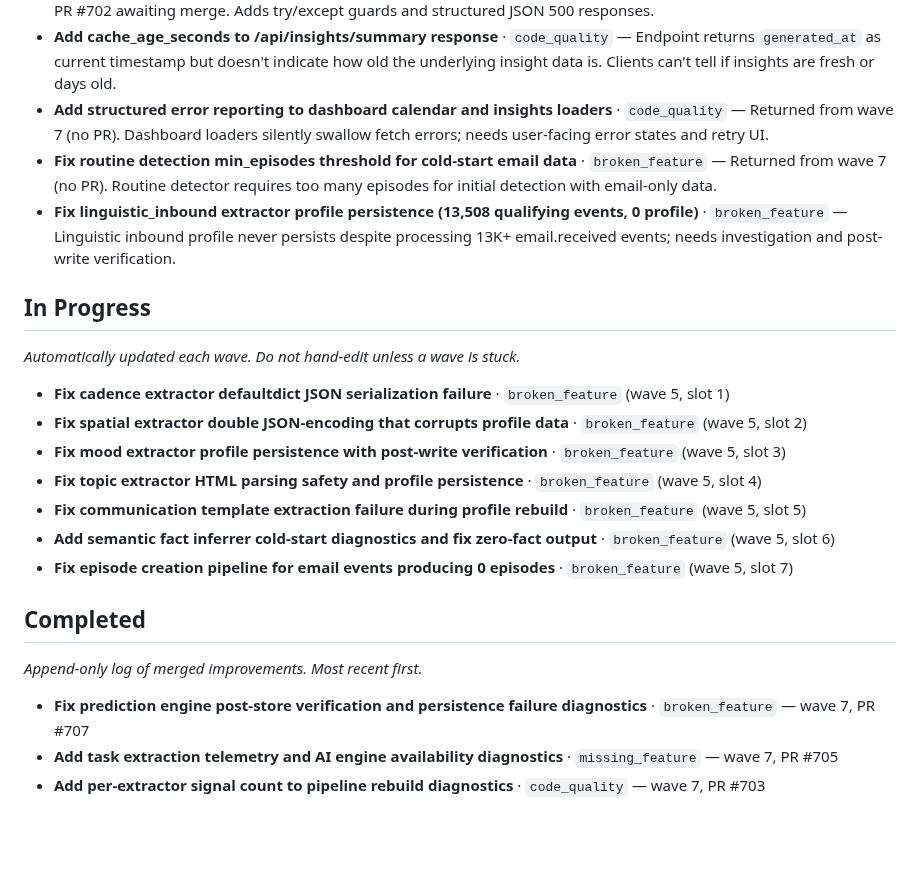
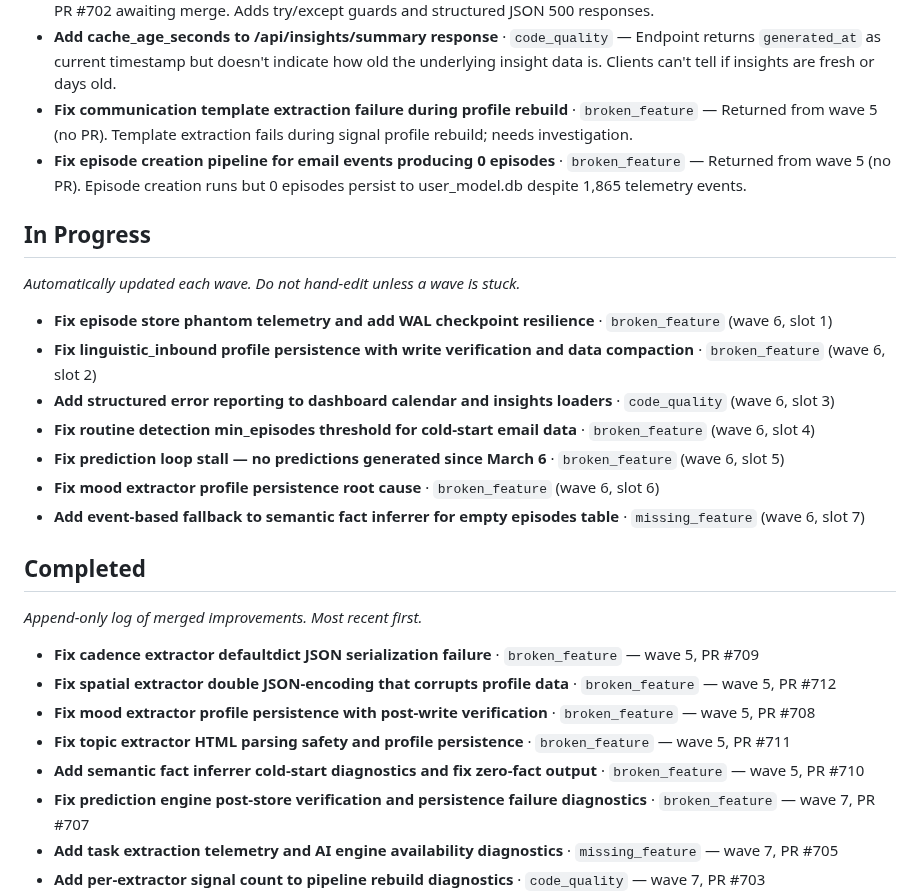
Before and after one commit to jlgreen11/life-os, a Markdown page: docs/improvements.md, the part around the change. Drawn GitHub-style; blank space fills up the shorter version.

Commit message:
chore(improvements): update backlog (wave 6)

```diff
--- a/docs/improvements.md
+++ b/docs/improvements.md
@@ -46,9 +46,8 @@ Feel free to hand-add items above or below whatever the agent writes._
 - **Add signal profile freshness check to insight engine data sufficiency report** · `missing_feature` — Open PR #701 awaiting merge. Adds freshness/staleness tracking per profile to get_data_sufficiency_report().
 - **Fix missing error handling in /api/events, /api/rules, /api/contacts, /api/source-weights** · `code_quality` — Open PR #702 awaiting merge. Adds try/except guards and structured JSON 500 responses.
 - **Add cache_age_seconds to /api/insights/summary response** · `code_quality` — Endpoint returns `generated_at` as current timestamp but doesn't indicate how old the underlying insight data is. Clients can't tell if insights are fresh or days old.
-- **Add structured error reporting to dashboard calendar and insights loaders** · `code_quality` — Returned from wave 7 (no PR). Dashboard loaders silently swallow fetch errors; needs user-facing error states and retry UI.
-- **Fix routine detection min_episodes threshold for cold-start email data** · `broken_feature` — Returned from wave 7 (no PR). Routine detector requires too many episodes for initial detection with email-only data.
-- **Fix linguistic_inbound extractor profile persistence (13,508 qualifying events, 0 profile)** · `broken_feature` — Linguistic inbound profile never persists despite processing 13K+ email.received events; needs investigation and post-write verification.
+- **Fix communication template extraction failure during profile rebuild** · `broken_feature` — Returned from wave 5 (no PR). Template extraction fails during signal profile rebuild; needs investigation.
+- **Fix episode creation pipeline for email events producing 0 episodes** · `broken_feature` — Returned from wave 5 (no PR). Episode creation runs but 0 episodes persist to user_model.db despite 1,865 telemetry events.
 
 ## In Progress
 
@@ -56,13 +55,13 @@ _Automatically updated each wave. Do not hand-edit unless a wave is stuck._
 
 <!-- AGENT-MANAGED -->
 
-- **Fix cadence extractor defaultdict JSON serialization failure** · `broken_feature` (wave 5, slot 1)
-- **Fix spatial extractor double JSON-encoding that corrupts profile data** · `broken_feature` (wave 5, slot 2)
-- **Fix mood extractor profile persistence with post-write verification** · `broken_feature` (wave 5, slot 3)
-- **Fix topic extractor HTML parsing safety and profile persistence** · `broken_feature` (wave 5, slot 4)
-- **Fix communication template extraction failure during profile rebuild** · `broken_feature` (wave 5, slot 5)
-- **Add semantic fact inferrer cold-start diagnostics and fix zero-fact output** · `broken_feature` (wave 5, slot 6)
-- **Fix episode creation pipeline for email events producing 0 episodes** · `broken_feature` (wave 5, slot 7)
+- **Fix episode store phantom telemetry and add WAL checkpoint resilience** · `broken_feature` (wave 6, slot 1)
+- **Fix linguistic_inbound profile persistence with write verification and data compaction** · `broken_feature` (wave 6, slot 2)
+- **Add structured error reporting to dashboard calendar and insights loaders** · `code_quality` (wave 6, slot 3)
+- **Fix routine detection min_episodes threshold for cold-start email data** · `broken_feature` (wave 6, slot 4)
+- **Fix prediction loop stall — no predictions generated since March 6** · `broken_feature` (wave 6, slot 5)
+- **Fix mood extractor profile persistence root cause** · `broken_feature` (wave 6, slot 6)
+- **Add event-based fallback to semantic fact inferrer for empty episodes table** · `missing_feature` (wave 6, slot 7)
 
 ## Completed
 
@@ -70,6 +69,11 @@ _Append-only log of merged improvements. Most recent first._
 
 <!-- AGENT-MANAGED: planner prepends completed items here. -->
 
+- **Fix cadence extractor defaultdict JSON serialization failure** · `broken_feature` — wave 5, PR #709
+- **Fix spatial extractor double JSON-encoding that corrupts profile data** · `broken_feature` — wave 5, PR #712
+- **Fix mood extractor profile persistence with post-write verification** · `broken_feature` — wave 5, PR #708
+- **Fix topic extractor HTML parsing safety and profile persistence** · `broken_feature` — wave 5, PR #711
+- **Add semantic fact inferrer cold-start diagnostics and fix zero-fact output** · `broken_feature` — wave 5, PR #710
 - **Fix prediction engine post-store verification and persistence failure diagnostics** · `broken_feature` — wave 7, PR #707
 - **Add task extraction telemetry and AI engine availability diagnostics** · `missing_feature` — wave 7, PR #705
 - **Add per-extractor signal count to pipeline rebuild diagnostics** · `code_quality` — wave 7, PR #703
```
